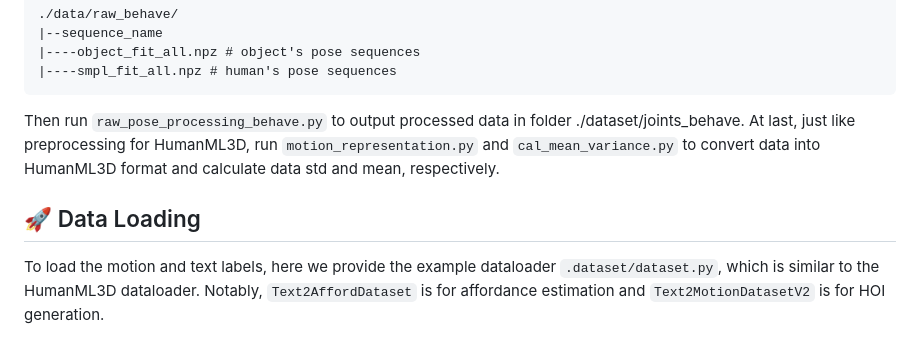
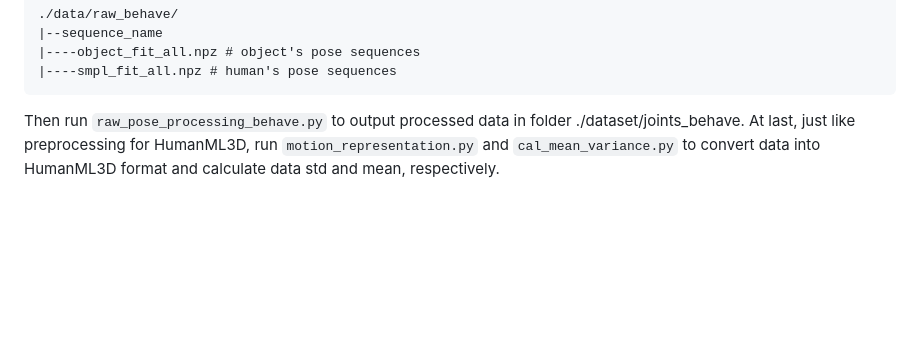
Before and after one commit to neu-vi/HOI-Diff, a Markdown page: behave_process/README.md, the part around the change printed below. Rendered like a GitHub page; blank space fills up the shorter version.

````diff
--- a/behave_process/README.md
+++ b/behave_process/README.md
@@ -76,9 +76,3 @@ If you want to preprocess motion data from scratch, you could follow [interdiff]
 |----smpl_fit_all.npz # human's pose sequences
 ```
 Then run `raw_pose_processing_behave.py` to output processed data in folder ./dataset/joints_behave. At last, just like preprocessing for HumanML3D, run `motion_representation.py` and `cal_mean_variance.py` to convert data into HumanML3D format and calculate data std and mean, respectively.
-
-
-
-
-## 🚀  Data Loading
-To load the motion and text labels, here we provide the example dataloader `.dataset/dataset.py`, which is similar to the HumanML3D dataloader. Notably, `Text2AffordDataset` is for affordance estimation and `Text2MotionDatasetV2` is for HOI generation.
````
Also changed, not shown: other parts of behave_process/README.md (+1 -1 lines).
